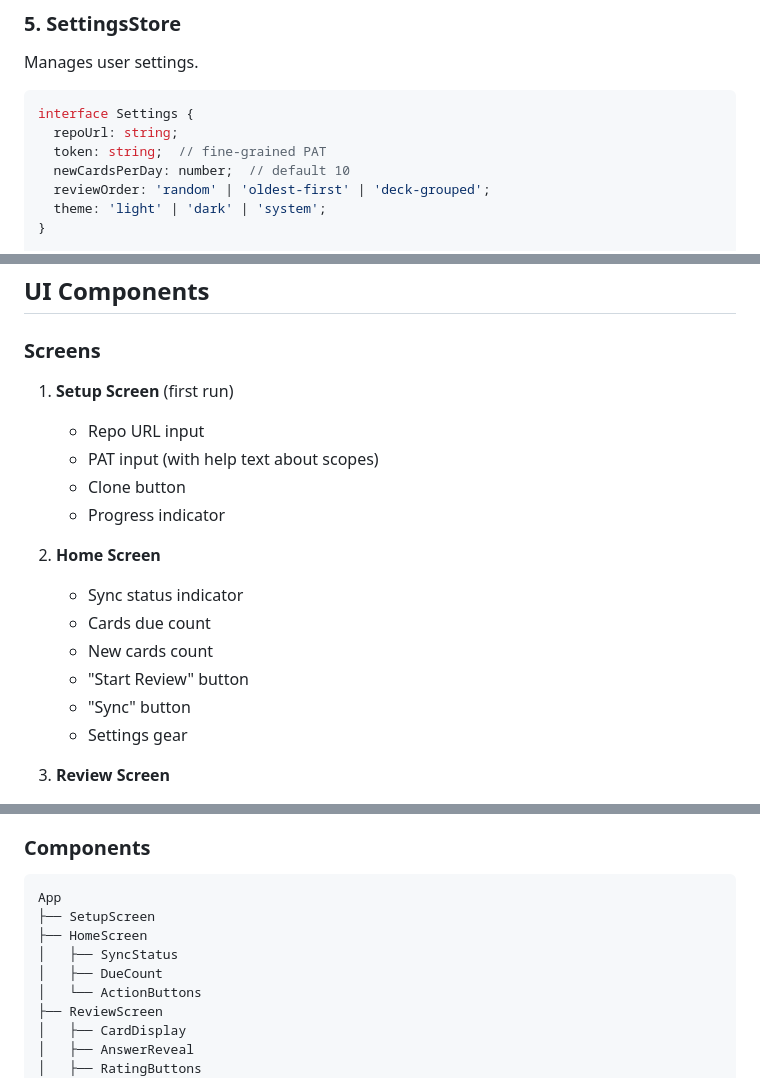
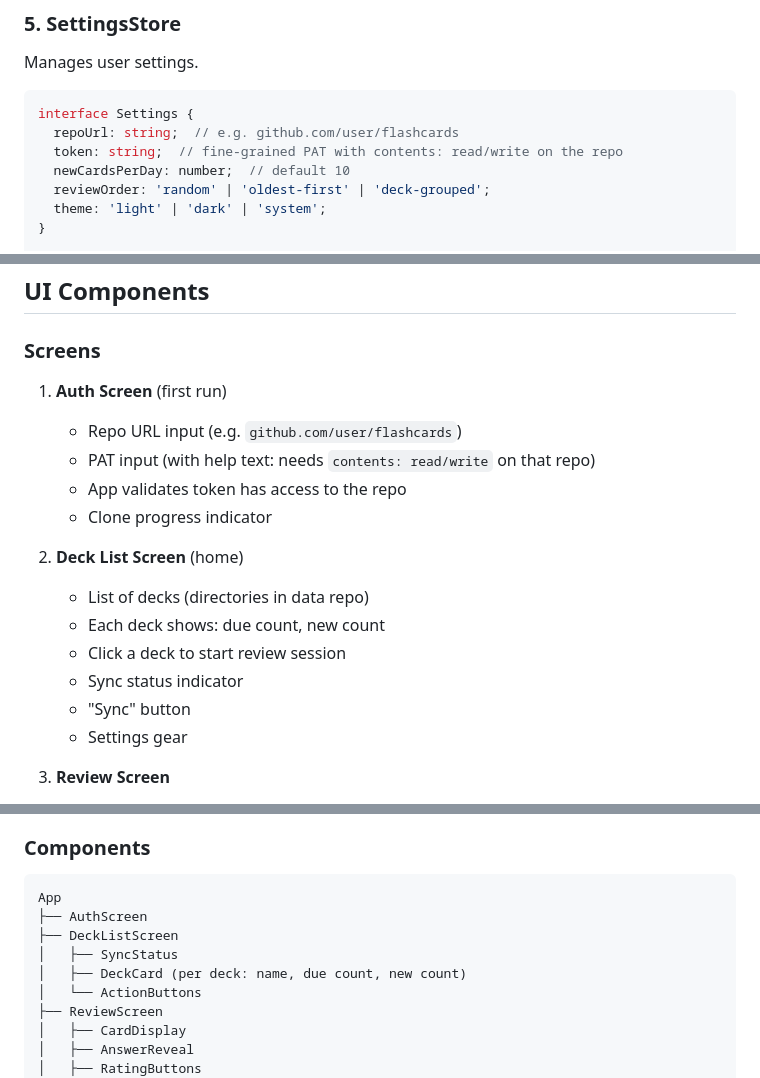
Before and after one commit to nickwang0808/flash-card, a Markdown page: SPEC.md, 3 parts joined by grey strips. GitHub-like rendering.

Commit message:
Update UI flow: auth with repo URL + token, deck list, one deck at a time
Co-Authored-By: Claude Opus 4.5 <noreply@anthropic.com>

````diff
--- a/SPEC.md
+++ b/SPEC.md
@@ -317,8 +317,8 @@ Manages user settings.
 
 ```typescript
 interface Settings {
-  repoUrl: string;
-  token: string;  // fine-grained PAT
+  repoUrl: string;  // e.g. github.com/user/flashcards
+  token: string;  // fine-grained PAT with contents: read/write on the repo
   newCardsPerDay: number;  // default 10
   reviewOrder: 'random' | 'oldest-first' | 'deck-grouped';
   theme: 'light' | 'dark' | 'system';
@@ -338,17 +338,17 @@ Storage: localStorage (never committed to repo)
 
 ### Screens
 
-1. **Setup Screen** (first run)
-   - Repo URL input
-   - PAT input (with help text about scopes)
-   - Clone button
-   - Progress indicator
+1. **Auth Screen** (first run)
+   - Repo URL input (e.g. `github.com/user/flashcards`)
+   - PAT input (with help text: needs `contents: read/write` on that repo)
+   - App validates token has access to the repo
+   - Clone progress indicator
 
-2. **Home Screen**
+2. **Deck List Screen** (home)
+   - List of decks (directories in data repo)
+   - Each deck shows: due count, new count
+   - Click a deck to start review session
    - Sync status indicator
-   - Cards due count
-   - New cards count
-   - "Start Review" button
    - "Sync" button
    - Settings gear
 
@@ -372,10 +372,10 @@ Storage: localStorage (never committed to repo)
 
 ```
 App
-├── SetupScreen
-├── HomeScreen
+├── AuthScreen
+├── DeckListScreen
 │   ├── SyncStatus
-│   ├── DueCount
+│   ├── DeckCard (per deck: name, due count, new count)
 │   └── ActionButtons
 ├── ReviewScreen
 │   ├── CardDisplay
````
Also changed, not shown: other parts of SPEC.md (+2 -2 lines).
